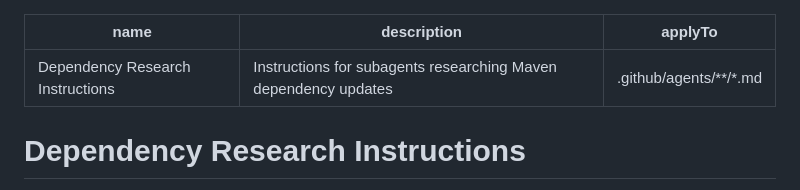
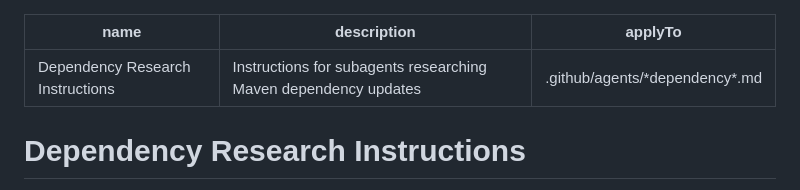
Before and after one commit to macintorsten/reflection, a Markdown page: .github/instructions/dependency-research.instructions.md, the part around the change. GitHub-like rendering.

Commit message:
Make applyTo patterns more specific for instruction files
Co-authored-by: macintorsten <18098382+macintorsten@users.noreply.github.com>

```diff
--- a/.github/instructions/dependency-research.instructions.md
+++ b/.github/instructions/dependency-research.instructions.md
@@ -1,7 +1,7 @@
 ---
 name: Dependency Research Instructions
 description: Instructions for subagents researching Maven dependency updates
-applyTo: ".github/agents/**/*.md"
+applyTo: ".github/agents/*dependency*.md"
 ---
 
 # Dependency Research Instructions
```
Also changed, not shown: .github/instructions/report-format.instructions.md (+1 -1 lines).
